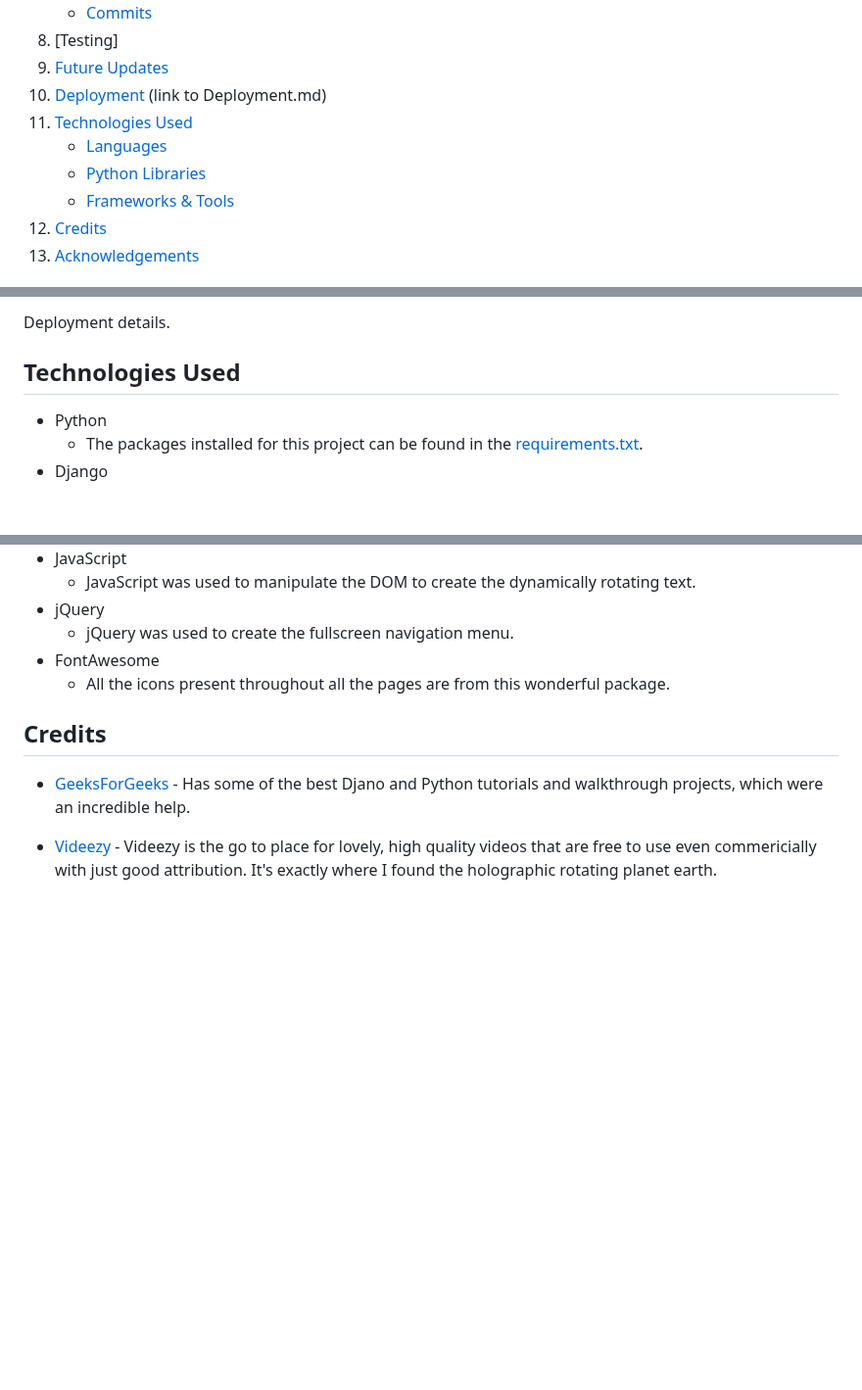
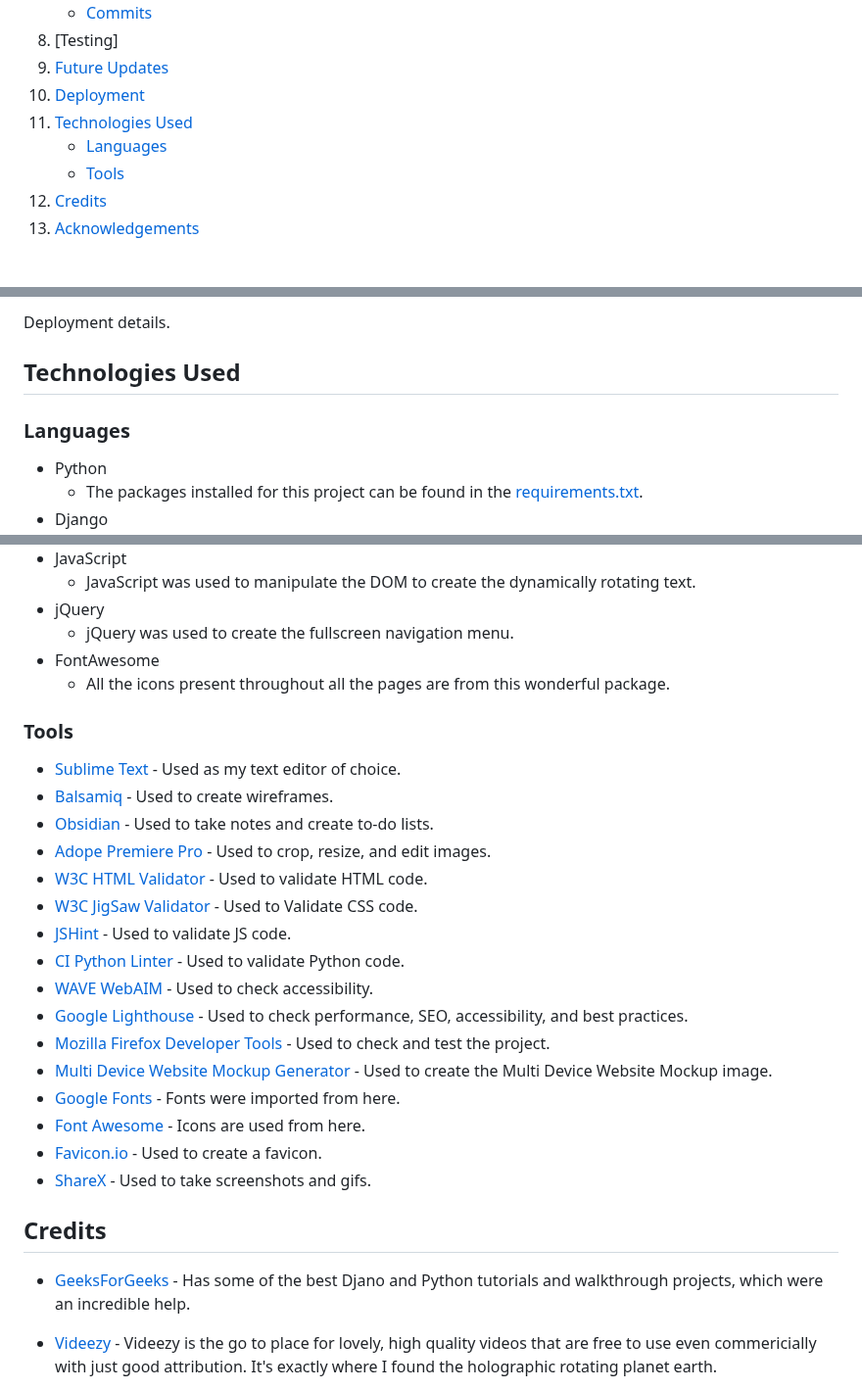
Before and after one commit to Ryael/paradise-lost, a Markdown page: README.md, 3 parts joined by grey strips. Shown at 98% size. Drawn GitHub-style; blank space fills up the shorter version.

Commit message:
Update table of contents, credits.

```diff
--- a/README.md
+++ b/README.md
@@ -63,11 +63,10 @@ For the purpose of this project, Simon W. will be referred to as the client as h
     - [Commits](#commits)
 8. [Testing]
 9. [Future Updates](#future-updates)
-10. [Deployment](#deployment) (link to Deployment.md)
+10. [Deployment](#deployment)
 11. [Technologies Used](#technologies-used)
     - [Languages](#languages)
-    - [Python Libraries](#python-libraries)
-    - [Frameworks & Tools](#frameworks--tools)
+    - [Tools](#tools)
 12. [Credits](#credits)
 13. [Acknowledgements](#acknowledgements)
 
@@ -433,6 +432,8 @@ Deployment details.
 
 ## Technologies Used
 
+### Languages
+
 - Python
   - The packages installed for this project can be found in the [requirements.txt](https://github.com/Ryael/paradise-lost/blob/main/requirements.txt).
 - Django
@@ -453,10 +454,28 @@ Deployment details.
 - FontAwesome
   - All the icons present throughout all the pages are from this wonderful package.
 
+### Tools
+
+- [Sublime Text](https://www.sublimetext.com/) - Used as my text editor of choice.
+- [Balsamiq](https://balsamiq.com) - Used to create wireframes.
+- [Obsidian](https://obsidian.md/) - Used to take notes and create to-do lists.
+- [Adope Premiere Pro](https://www.adobe.com/ie/products/premiere.html) - Used to crop, resize, and edit images.
+- [W3C HTML Validator](https://validator.w3.org/) - Used to validate HTML code.
+- [W3C JigSaw Validator](https://jigsaw.w3.org/css-validator/) - Used to Validate CSS code.
+- [JSHint](https://jshint.com/) - Used to validate JS code.
+- [CI Python Linter](https://pep8ci.herokuapp.com/) - Used to validate Python code.
+- [WAVE WebAIM](https://wave.webaim.org/) - Used to check accessibility.
+- [Google Lighthouse](https://chrome.google.com/webstore/detail/lighthouse/blipmdconlkpinefehnmjammfjpmpbjk) - Used to check performance, SEO, accessibility, and best practices.
+- [Mozilla Firefox Developer Tools](https://www.mozilla.org/en-US/firefox/new/) - Used to check and test the project.
+- [Multi Device Website Mockup Generator](https://techsini.com/multi-mockup/index.php) - Used to create the Multi Device Website Mockup image.
+- [Google Fonts](https://fonts.google.com/) - Fonts were imported from here.
+- [Font Awesome](https://fontawesome.com/) - Icons are used from here.
+- [Favicon.io](https://favicon.io/) - Used to create a favicon.
+- [ShareX](https://getsharex.com/) - Used to take screenshots and gifs.
+
 ## Credits
 
 - [GeeksForGeeks](https://www.geeksforgeeks.org/) - Has some of the best Djano and Python tutorials and walkthrough projects, which were an incredible help.
-
 - [Videezy](https://www.videezy.com/abstract/50298-futuristic-globe-world-earth-planet-in-cyberspace-with-binary-code) - Videezy is the go to place for lovely, high quality videos that are free to use even commericially with just good attribution. It's exactly where I found the holographic rotating planet earth.
 
 - [BattleScribe](https://www.battlescribe.net) - This website of course was inspired by none other than BattleScribe. This is what motivated me and have me an inkling of an idea of how to build it, although it still requires a lot more work, I believe my work is cut out for me.
```
Also changed, not shown: other parts of README.md (+0 -2 lines).
